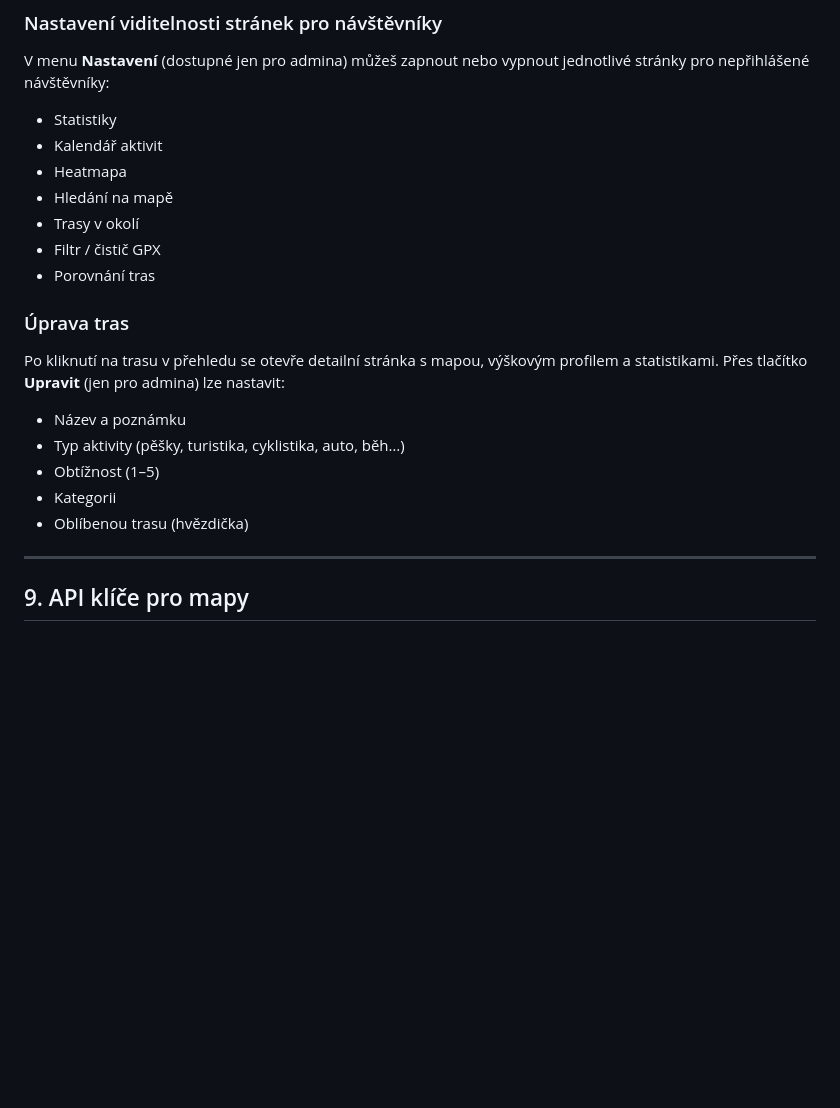
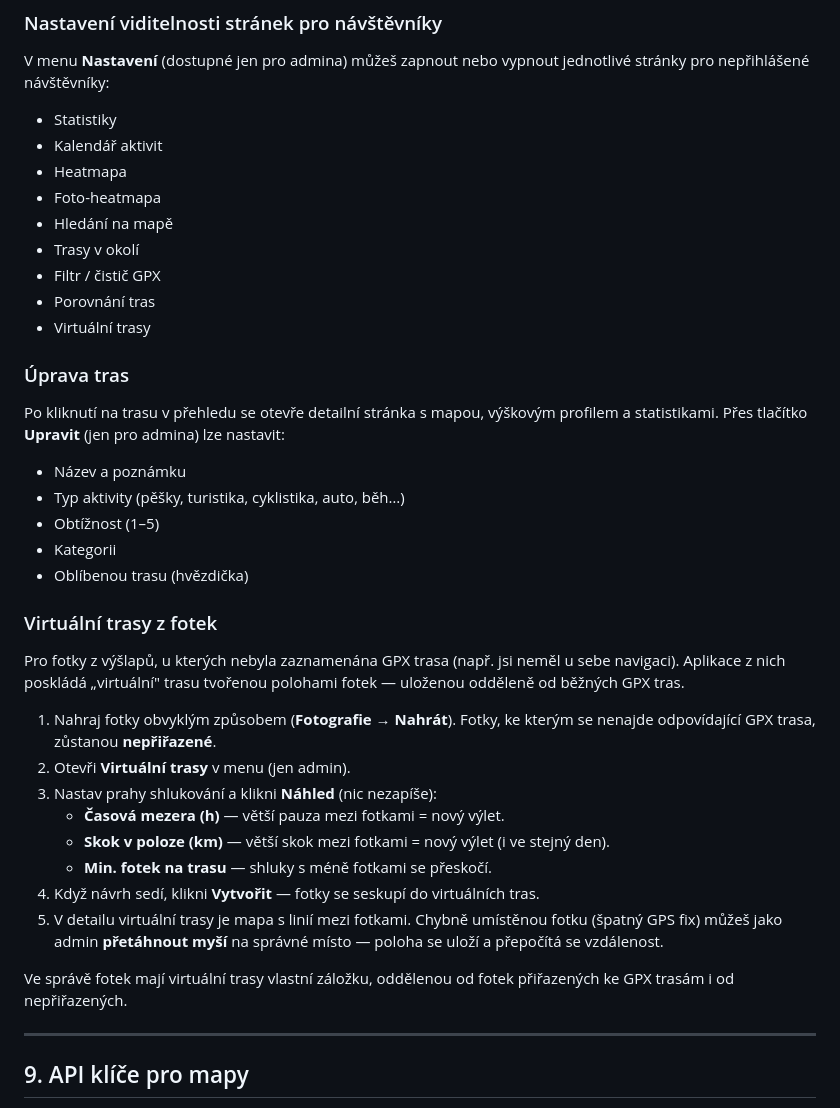
Before and after one commit to puschpull/gpx_manager_public, a Markdown page: instructions/cs.md, the part around the change. Drawn GitHub-style; blank space fills up the shorter version.

```diff
--- a/instructions/cs.md
+++ b/instructions/cs.md
@@ -312,10 +312,12 @@ V menu **Nastavení** (dostupné jen pro admina) můžeš zapnout nebo vypnout j
 - Statistiky
 - Kalendář aktivit
 - Heatmapa
+- Foto-heatmapa
 - Hledání na mapě
 - Trasy v okolí
 - Filtr / čistič GPX
 - Porovnání tras
+- Virtuální trasy
 
 ### Úprava tras
 
@@ -326,6 +328,27 @@ Po kliknutí na trasu v přehledu se otevře detailní stránka s mapou, výško
 - Obtížnost (1–5)
 - Kategorii
 - Oblíbenou trasu (hvězdička)
+
+### Virtuální trasy z fotek
+
+Pro fotky z výšlapů, u kterých nebyla zaznamenána GPX trasa (např. jsi neměl
+u sebe navigaci). Aplikace z nich poskládá „virtuální" trasu tvořenou polohami
+fotek — uloženou odděleně od běžných GPX tras.
+
+1. Nahraj fotky obvyklým způsobem (**Fotografie → Nahrát**). Fotky, ke kterým
+   se nenajde odpovídající GPX trasa, zůstanou **nepřiřazené**.
+2. Otevři **Virtuální trasy** v menu (jen admin).
+3. Nastav prahy shlukování a klikni **Náhled** (nic nezapíše):
+   - **Časová mezera (h)** — větší pauza mezi fotkami = nový výlet.
+   - **Skok v poloze (km)** — větší skok mezi fotkami = nový výlet (i ve stejný den).
+   - **Min. fotek na trasu** — shluky s méně fotkami se přeskočí.
+4. Když návrh sedí, klikni **Vytvořit** — fotky se seskupí do virtuálních tras.
+5. V detailu virtuální trasy je mapa s linií mezi fotkami. Chybně umístěnou
+   fotku (špatný GPS fix) můžeš jako admin **přetáhnout myší** na správné místo
+   — poloha se uloží a přepočítá se vzdálenost.
+
+Ve správě fotek mají virtuální trasy vlastní záložku, oddělenou od fotek
+přiřazených ke GPX trasám i od nepřiřazených.
 
 ---
 
```
Also changed, not shown: README.md (+21 -0 lines), instructions/en.md (+25 -0 lines).
